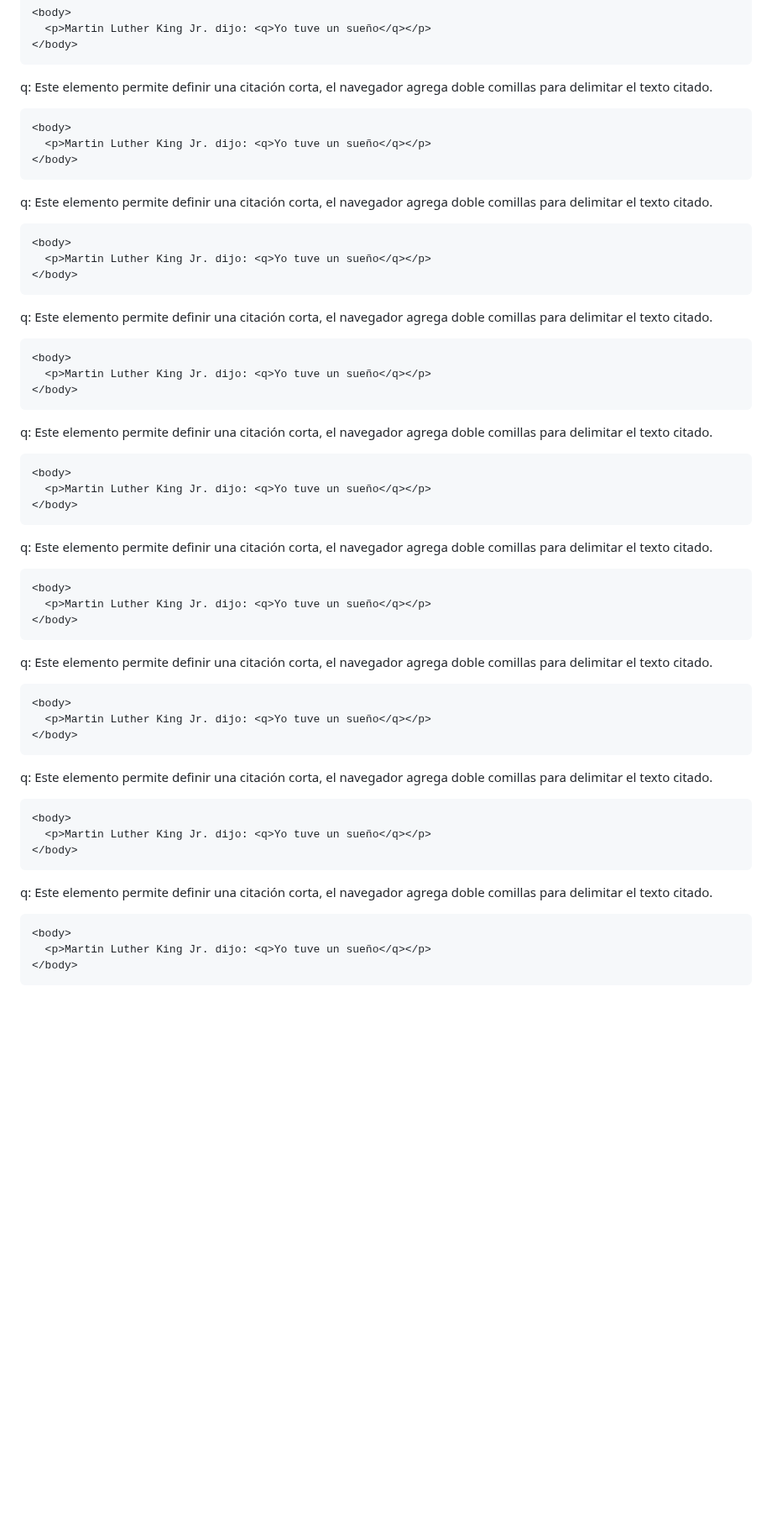
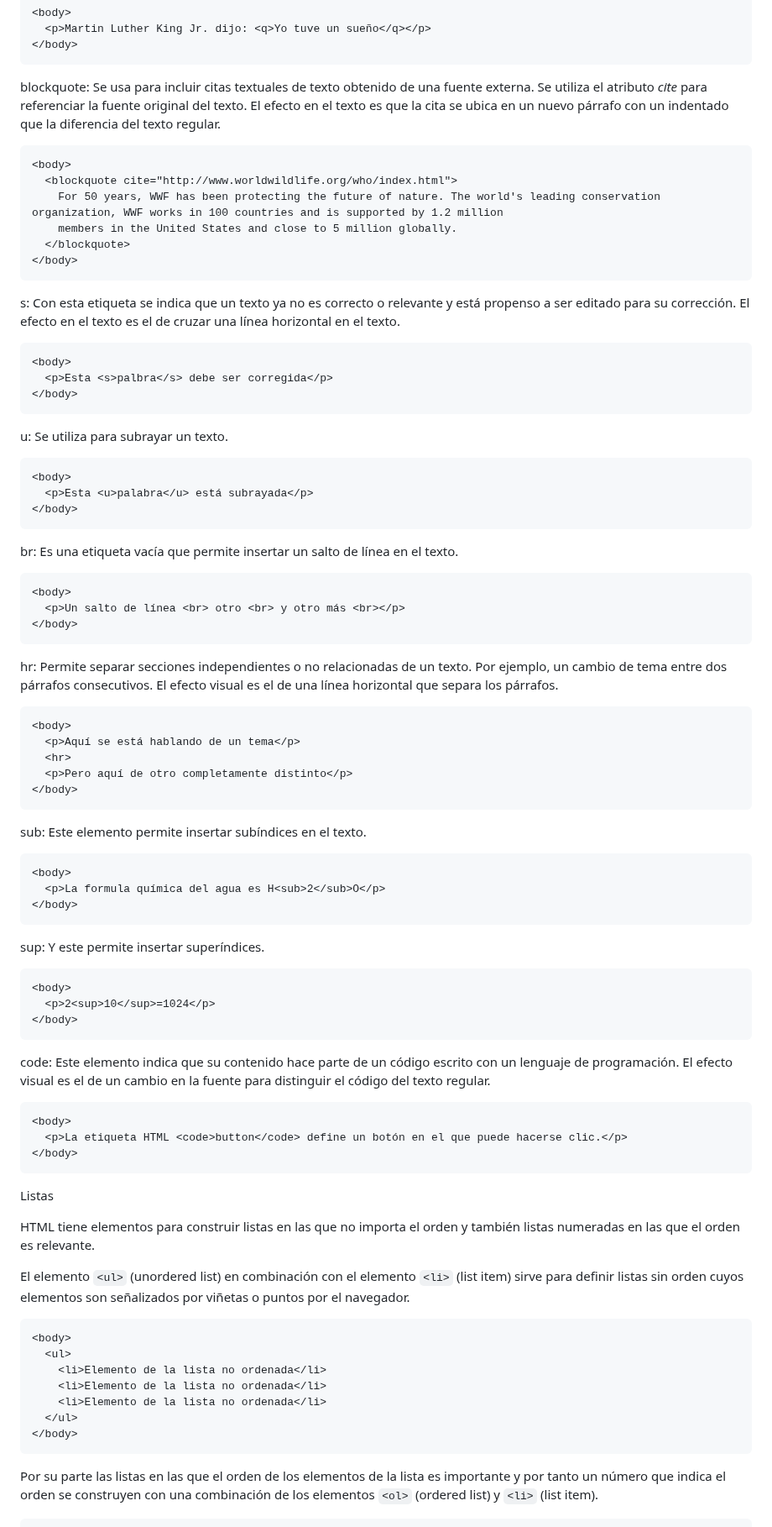
Before and after one commit to camilocorreaUdeA/Programacion_Web_2023_2, a Markdown page: Frontend/HTML.md, the part around one of its changes. Shown at 84% size. Rendered like a GitHub page; blank space fills up the shorter version.

````diff
--- a/Frontend/HTML.md
+++ b/Frontend/HTML.md
@@ -264,59 +264,80 @@ paréntesis angulares (<>). Esta etiqueta marca el lugar a partir del cual el el
   <p>Martin Luther King Jr. dijo: <q>Yo tuve un sueño</q></p>
 </body>
 ```
-<p>q: Este elemento permite definir una citación corta, el navegador agrega doble comillas para delimitar el texto citado.</p>
+<p>blockquote: Se usa para incluir citas textuales de texto obtenido de una fuente externa. Se utiliza el atributo <i>cite</i> para referenciar la fuente original del texto. El efecto en el texto es que la cita se ubica en un nuevo párrafo con un indentado que la diferencia del texto regular.</p>
 
 ```html
 <body>
-  <p>Martin Luther King Jr. dijo: <q>Yo tuve un sueño</q></p>
+  <blockquote cite="http://www.worldwildlife.org/who/index.html">
+    For 50 years, WWF has been protecting the future of nature. The world's leading conservation organization, WWF works in 100 countries and is supported by 1.2 million
+    members in the United States and close to 5 million globally.
+  </blockquote>
 </body>
 ```
-<p>q: Este elemento permite definir una citación corta, el navegador agrega doble comillas para delimitar el texto citado.</p>
+<p>s: Con esta etiqueta se indica que un texto ya no es correcto o relevante y está propenso a ser editado para su corrección. El efecto en el texto es el de cruzar una línea horizontal en el texto.</p>
 
 ```html
 <body>
-  <p>Martin Luther King Jr. dijo: <q>Yo tuve un sueño</q></p>
+  <p>Esta <s>palbra</s> debe ser corregida</p>
 </body>
 ```
-<p>q: Este elemento permite definir una citación corta, el navegador agrega doble comillas para delimitar el texto citado.</p>
+<p>u: Se utiliza para subrayar un texto.</p>
 
 ```html
 <body>
-  <p>Martin Luther King Jr. dijo: <q>Yo tuve un sueño</q></p>
+  <p>Esta <u>palabra</u> está subrayada</p>
 </body>
 ```
-<p>q: Este elemento permite definir una citación corta, el navegador agrega doble comillas para delimitar el texto citado.</p>
+<p>br: Es una etiqueta vacía que permite insertar un salto de línea en el texto.</p>
 
 ```html
 <body>
-  <p>Martin Luther King Jr. dijo: <q>Yo tuve un sueño</q></p>
+  <p>Un salto de línea <br> otro <br> y otro más <br></p>
 </body>
 ```
-<p>q: Este elemento permite definir una citación corta, el navegador agrega doble comillas para delimitar el texto citado.</p>
+<p>hr: Permite separar secciones independientes o no relacionadas de un texto. Por ejemplo, un cambio de tema entre dos párrafos consecutivos. El efecto visual es el de una línea horizontal que separa los párrafos.</p>
 
 ```html
 <body>
-  <p>Martin Luther King Jr. dijo: <q>Yo tuve un sueño</q></p>
+  <p>Aquí se está hablando de un tema</p>
+  <hr>
+  <p>Pero aquí de otro completamente distinto</p>
 </body>
 ```
-<p>q: Este elemento permite definir una citación corta, el navegador agrega doble comillas para delimitar el texto citado.</p>
+<p>sub: Este elemento permite insertar subíndices en el texto.</p>
 
 ```html
 <body>
-  <p>Martin Luther King Jr. dijo: <q>Yo tuve un sueño</q></p>
+  <p>La formula química del agua es H<sub>2</sub>O</p>
 </body>
 ```
-<p>q: Este elemento permite definir una citación corta, el navegador agrega doble comillas para delimitar el texto citado.</p>
+<p>sup: Y este permite insertar superíndices.</p>
 
 ```html
 <body>
-  <p>Martin Luther King Jr. dijo: <q>Yo tuve un sueño</q></p>
+  <p>2<sup>10</sup>=1024</p>
 </body>
 ```
-<p>q: Este elemento permite definir una citación corta, el navegador agrega doble comillas para delimitar el texto citado.</p>
+<p>code: Este elemento indica que su contenido hace parte de un código escrito con un lenguaje de programación. El efecto visual es el de un cambio en la fuente para distinguir el código del texto regular.</p>
 
 ```html
 <body>
-  <p>Martin Luther King Jr. dijo: <q>Yo tuve un sueño</q></p>
+  <p>La etiqueta HTML <code>button</code> define un botón en el que puede hacerse clic.</p>
 </body>
 ```
+<p>Listas</p>
+<p>HTML tiene elementos para construir listas en las que no importa el orden y también listas numeradas en las que el orden es relevante.</p>
+
+<p>El elemento <code>&lt;ul&gt;</code> (unordered list) en combinación con el elemento <code>&lt;li&gt;</code> (list item) sirve para definir listas sin orden cuyos elementos son señalizados por viñetas o puntos por el navegador.</p>
+
+```html
+<body>
+  <ul>
+    <li>Elemento de la lista no ordenada</li>
+    <li>Elemento de la lista no ordenada</li>
+    <li>Elemento de la lista no ordenada</li>
+  </ul>
+</body>
+```
+<p>Por su parte las listas en las que el orden de los elementos de la lista es importante y por tanto un número que indica el orden se construyen con una combinación de los elementos <code>&lt;ol&gt;</code> (ordered list) y <code>&lt;li&gt;</code> (list item).</p>
+
````
Also changed, not shown: other parts of Frontend/HTML.md (+9 -0 lines).
